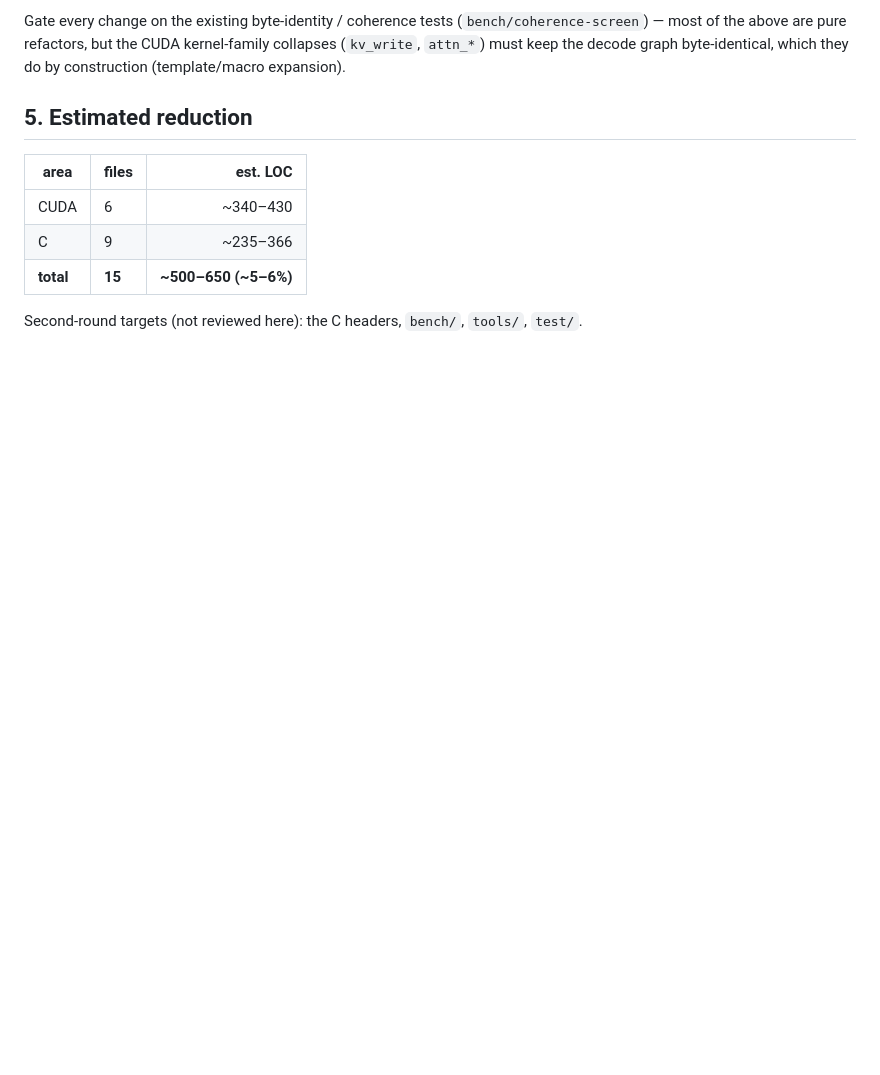
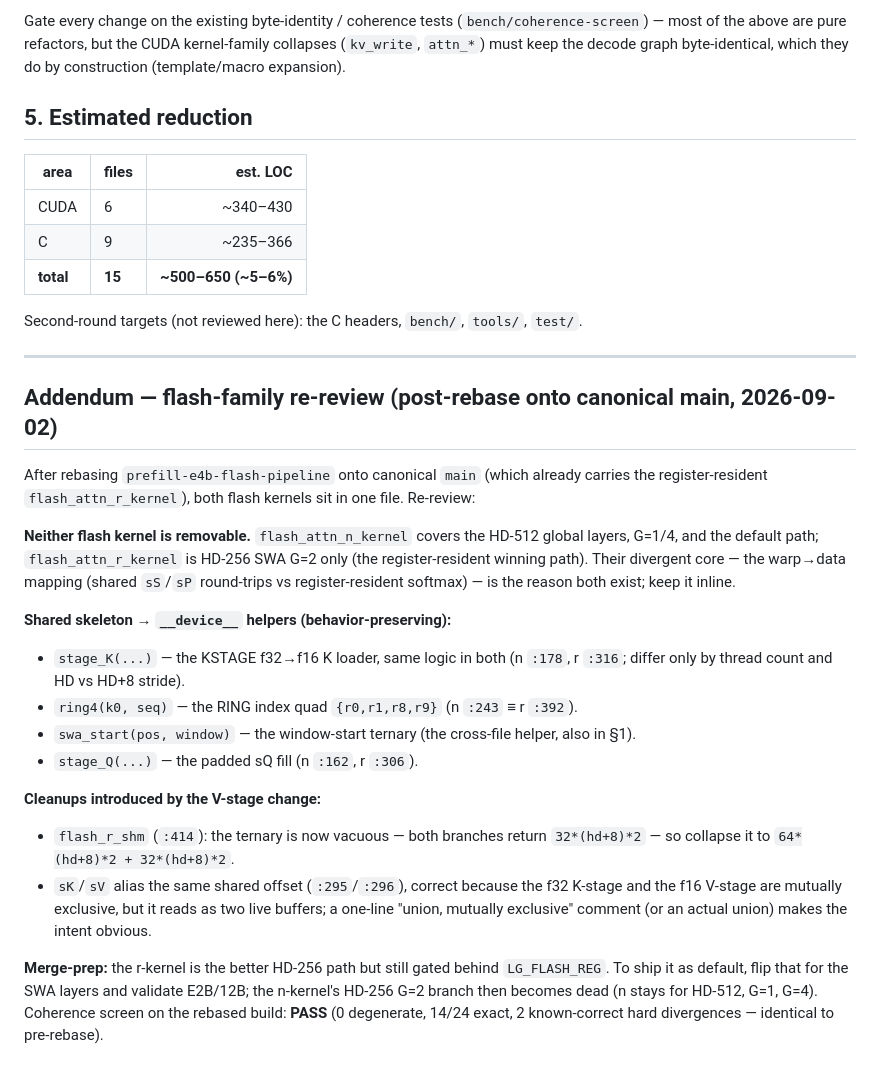
Before and after one commit to cortexist/little-gemma, a Markdown page: docs/code-quality-review-2026-09.md, the part around the change. GitHub-like rendering; blank space fills up the shorter version.

Commit message:
doc: code-quality review — add flash-family re-review (post-rebase)
Folds in the prefill-kernel.cuh re-check after rebasing the flash branch onto
canonical main (which already carries flash_attn_r_kernel): shared-skeleton
__device__ helpers (stage_K/ring4/swa_start/stage_Q), the two cleanups the
V-stage introduced (vacuous flash_r_shm ternary; sK/sV alias comment), and the
default-flip merge-prep. Rebased-build coherence screen: PASS.

Co-Authored-By: Claude Opus 4.8 <noreply@anthropic.com>
Claude-Session: https://claude.ai/code/session_01TuXZ7eJP4D4eHVk1K2BeB1

```diff
--- a/docs/code-quality-review-2026-09.md
+++ b/docs/code-quality-review-2026-09.md
@@ -162,3 +162,34 @@ the decode graph byte-identical, which they do by construction (template/macro e
 | **total** | **15** | **~500–650 (~5–6%)** |
 
 Second-round targets (not reviewed here): the C headers, `bench/`, `tools/`, `test/`.
+
+---
+
+## Addendum — flash-family re-review (post-rebase onto canonical main, 2026-09-02)
+
+After rebasing `prefill-e4b-flash-pipeline` onto canonical `main` (which already carries the
+register-resident `flash_attn_r_kernel`), both flash kernels sit in one file. Re-review:
+
+**Neither flash kernel is removable.** `flash_attn_n_kernel` covers the HD-512 global layers,
+G=1/4, and the default path; `flash_attn_r_kernel` is HD-256 SWA G=2 only (the register-resident
+winning path). Their divergent core — the warp→data mapping (shared `sS`/`sP` round-trips vs
+register-resident softmax) — is the reason both exist; keep it inline.
+
+**Shared skeleton → `__device__` helpers (behavior-preserving):**
+- `stage_K(...)` — the KSTAGE f32→f16 K loader, same logic in both (n `:178`, r `:316`; differ only
+  by thread count and HD vs HD+8 stride).
+- `ring4(k0, seq)` — the RING index quad `{r0,r1,r8,r9}` (n `:243` ≡ r `:392`).
+- `swa_start(pos, window)` — the window-start ternary (the cross-file helper, also in §1).
+- `stage_Q(...)` — the padded sQ fill (n `:162`, r `:306`).
+
+**Cleanups introduced by the V-stage change:**
+- `flash_r_shm` (`:414`): the ternary is now vacuous — both branches return `32*(hd+8)*2` — so
+  collapse it to `64*(hd+8)*2 + 32*(hd+8)*2`.
+- `sK`/`sV` alias the same shared offset (`:295`/`:296`), correct because the f32 K-stage and the
+  f16 V-stage are mutually exclusive, but it reads as two live buffers; a one-line "union, mutually
+  exclusive" comment (or an actual union) makes the intent obvious.
+
+**Merge-prep:** the r-kernel is the better HD-256 path but still gated behind `LG_FLASH_REG`. To
+ship it as default, flip that for the SWA layers and validate E2B/12B; the n-kernel's HD-256 G=2
+branch then becomes dead (n stays for HD-512, G=1, G=4). Coherence screen on the rebased build:
+**PASS** (0 degenerate, 14/24 exact, 2 known-correct hard divergences — identical to pre-rebase).
```
